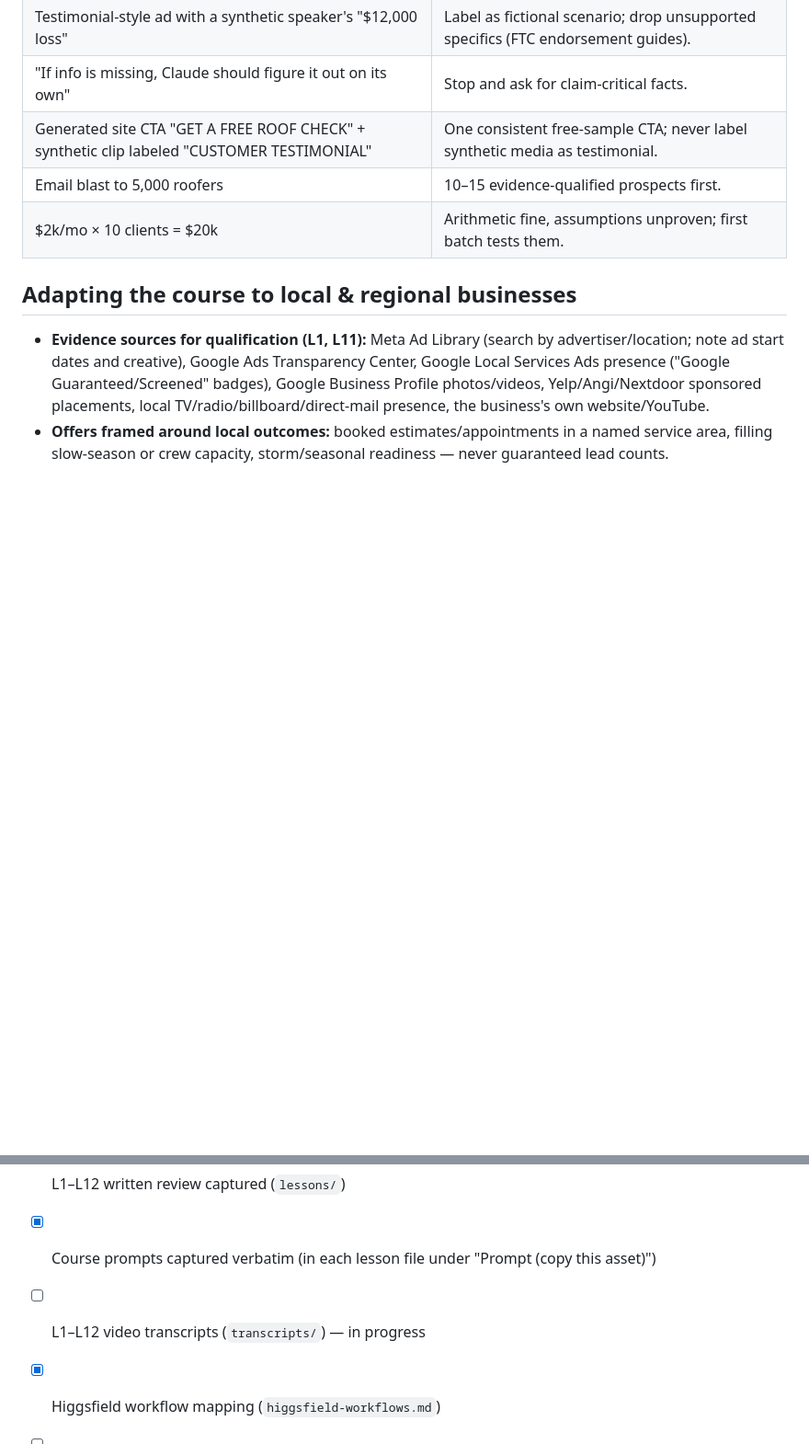
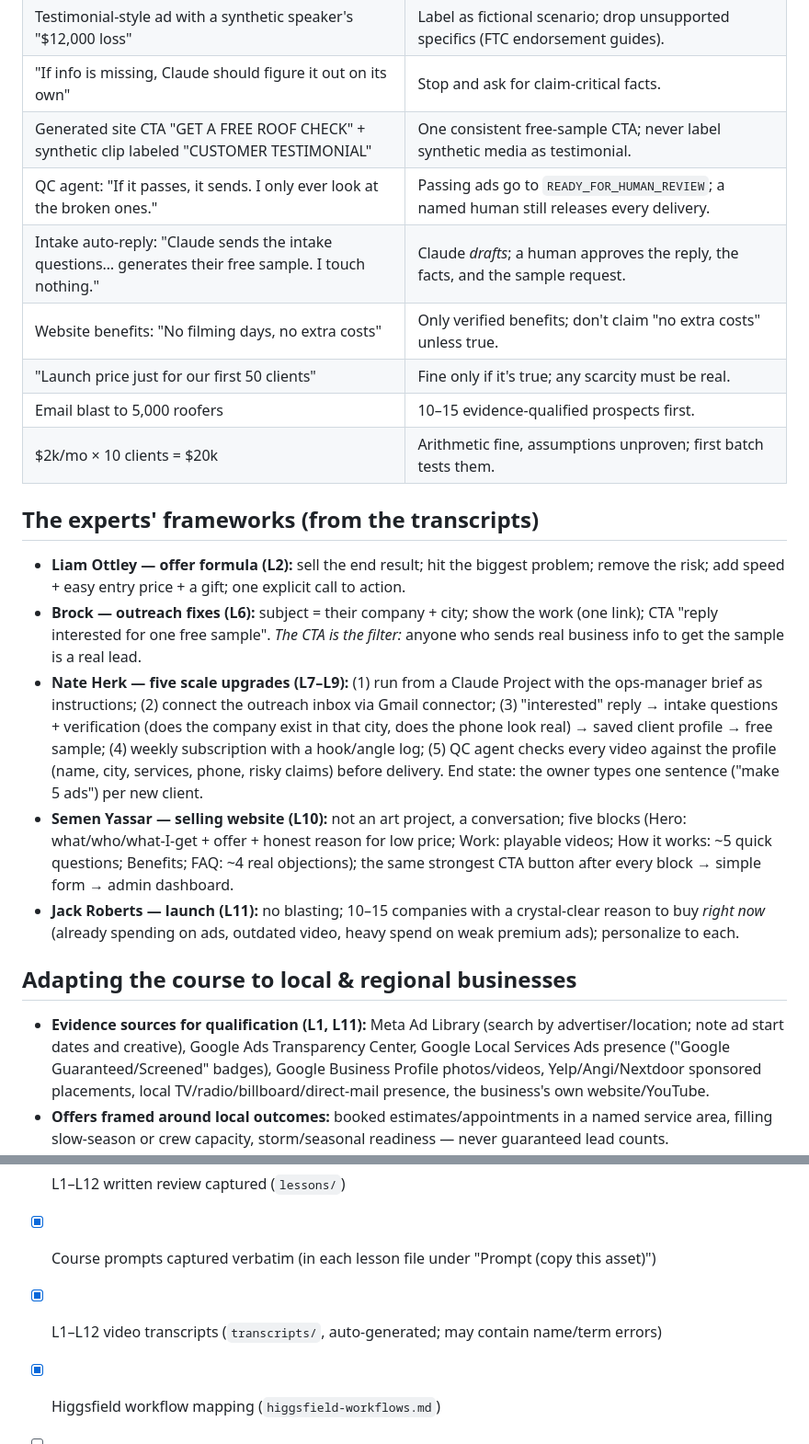
Before and after one commit to Vitalsine85/ad-agency, a Markdown page: course/SYNTHESIS.md, 2 parts joined by grey strips. Shown at 92% size. GitHub-like rendering; blank space fills up the shorter version.

Commit message:
Complete lesson transcripts and add expert frameworks to synthesis
Co-Authored-By: Claude Opus 5.5 <noreply@anthropic.com>
Claude-Session: https://claude.ai/code/session_01Fn7FFaJcRsTEMPDzajGV3S

```diff
--- a/course/SYNTHESIS.md
+++ b/course/SYNTHESIS.md
@@ -49,8 +49,20 @@ Pick a boring service niche that already pays for ads but runs weak creative. Se
 | Testimonial-style ad with a synthetic speaker's "$12,000 loss" | Label as fictional scenario; drop unsupported specifics (FTC endorsement guides). |
 | "If info is missing, Claude should figure it out on its own" | Stop and ask for claim-critical facts. |
 | Generated site CTA "GET A FREE ROOF CHECK" + synthetic clip labeled "CUSTOMER TESTIMONIAL" | One consistent free-sample CTA; never label synthetic media as testimonial. |
+| QC agent: "If it passes, it sends. I only ever look at the broken ones." | Passing ads go to `READY_FOR_HUMAN_REVIEW`; a named human still releases every delivery. |
+| Intake auto-reply: "Claude sends the intake questions… generates their free sample. I touch nothing." | Claude *drafts*; a human approves the reply, the facts, and the sample request. |
+| Website benefits: "No filming days, no extra costs" | Only verified benefits; don't claim "no extra costs" unless true. |
+| "Launch price just for our first 50 clients" | Fine only if it's true; any scarcity must be real. |
 | Email blast to 5,000 roofers | 10–15 evidence-qualified prospects first. |
 | $2k/mo × 10 clients = $20k | Arithmetic fine, assumptions unproven; first batch tests them. |
+
+## The experts' frameworks (from the transcripts)
+
+- **Liam Ottley — offer formula (L2):** sell the end result; hit the biggest problem; remove the risk; add speed + easy entry price + a gift; one explicit call to action.
+- **Brock — outreach fixes (L6):** subject = their company + city; show the work (one link); CTA "reply interested for one free sample". *The CTA is the filter:* anyone who sends real business info to get the sample is a real lead.
+- **Nate Herk — five scale upgrades (L7–L9):** (1) run from a Claude Project with the ops-manager brief as instructions; (2) connect the outreach inbox via Gmail connector; (3) "interested" reply → intake questions + verification (does the company exist in that city, does the phone look real) → saved client profile → free sample; (4) weekly subscription with a hook/angle log; (5) QC agent checks every video against the profile (name, city, services, phone, risky claims) before delivery. End state: the owner types one sentence ("make 5 ads") per new client.
+- **Semen Yassar — selling website (L10):** not an art project, a conversation; five blocks (Hero: what/who/what-I-get + offer + honest reason for low price; Work: playable videos; How it works: ~5 quick questions; Benefits; FAQ: ~4 real objections); the same strongest CTA button after every block → simple form → admin dashboard.
+- **Jack Roberts — launch (L11):** no blasting; 10–15 companies with a crystal-clear reason to buy *right now* (already spending on ads, outdated video, heavy spend on weak premium ads); personalize to each.
 
 ## Adapting the course to local & regional businesses
 
@@ -64,6 +76,6 @@ Pick a boring service niche that already pays for ads but runs weak creative. Se
 
 - [x] L1–L12 written review captured (`lessons/`)
 - [x] Course prompts captured verbatim (in each lesson file under "Prompt (copy this asset)")
-- [ ] L1–L12 video transcripts (`transcripts/`) — in progress
+- [x] L1–L12 video transcripts (`transcripts/`, auto-generated; may contain name/term errors)
 - [x] Higgsfield workflow mapping (`higgsfield-workflows.md`)
 - [ ] Each lesson mapped to a finished repo deliverable (tracked in the table above; ticked as Phase 2–3 land)
```
